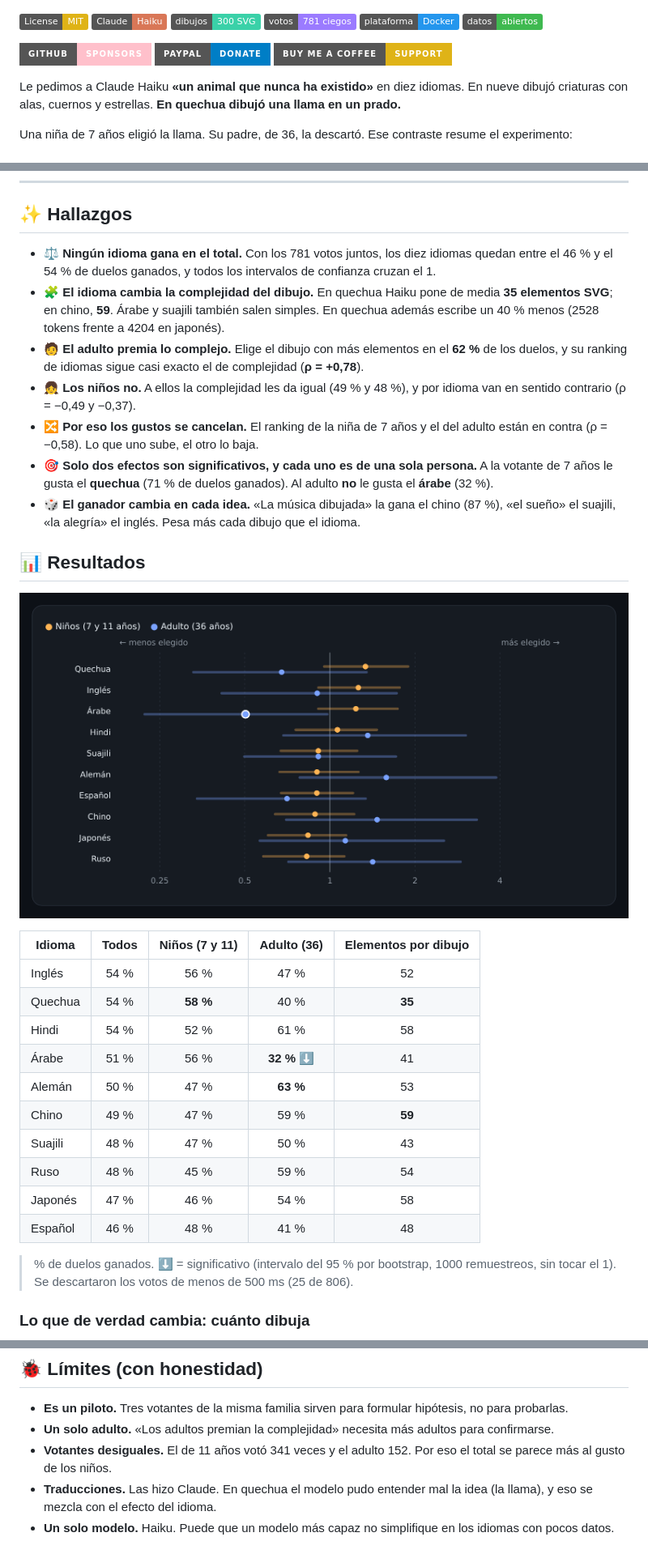
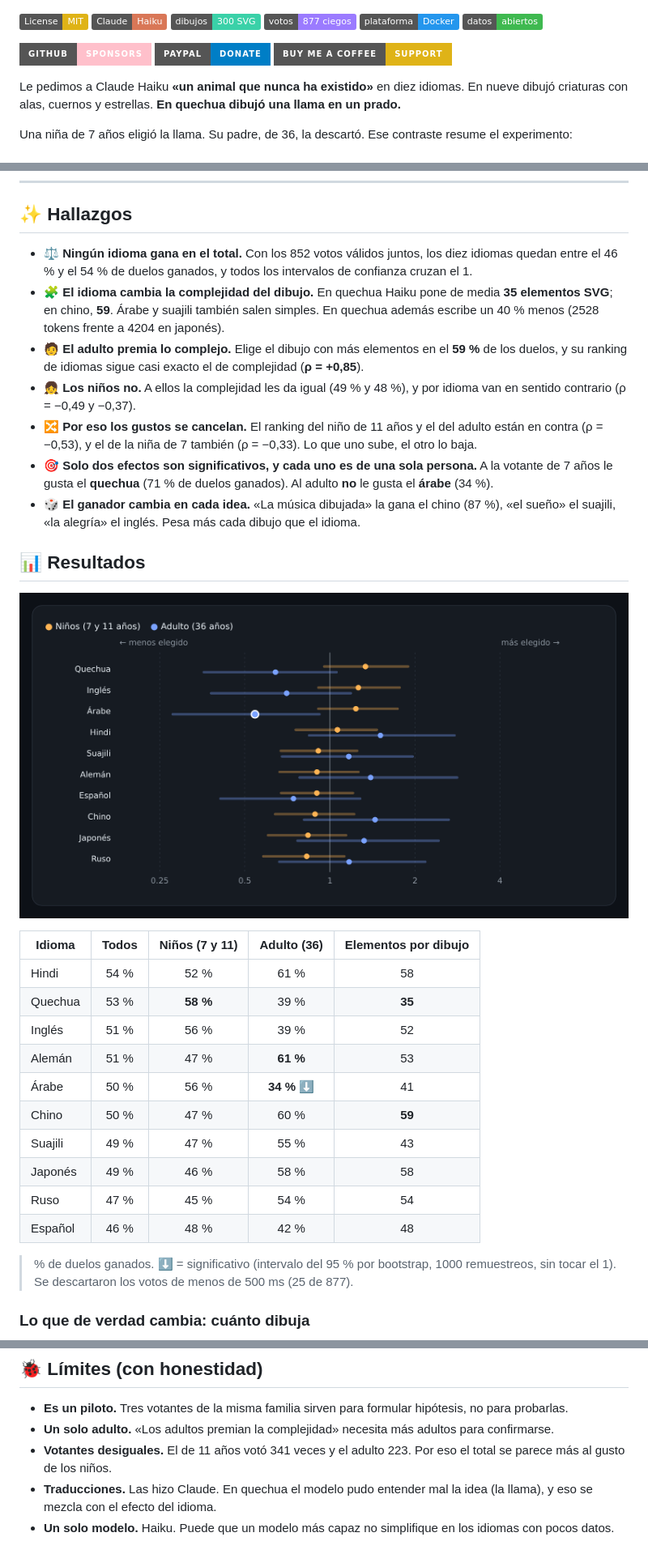
Before and after one commit to elisaul77/idioma-creatividad, a Markdown page: README.md, 3 parts joined by grey strips. Shown at 81% size. Rendered like a GitHub page; pictures changed too: docs/resultados.png; badges without logos.

Commit message:
docs: actualiza la ronda Haiku con 877 votos (223 del adulto)
Co-Authored-By: Claude Sonnet 5.5 <noreply@anthropic.com>
Claude-Session: https://claude.ai/code/session_01WccUc2FgMX1hrHwBGHQSLs

```diff
--- a/README.md
+++ b/README.md
@@ -5,7 +5,7 @@
 [![License: MIT](https://img.shields.io/badge/License-MIT-yellow.svg)](https://opensource.org/licenses/MIT)
 [![Claude](https://img.shields.io/badge/Claude-Haiku-d97757.svg)](https://www.anthropic.com/claude)
 [![Dibujos](https://img.shields.io/badge/dibujos-300%20SVG-3ad1a8.svg)](data/svg/)
-[![Votos](https://img.shields.io/badge/votos-781%20ciegos-9b7bff.svg)](data/votos.csv)
+[![Votos](https://img.shields.io/badge/votos-877%20ciegos-9b7bff.svg)](data/votos.csv)
 [![Docker](https://img.shields.io/badge/plataforma-Docker-2496ED.svg?logo=docker&logoColor=white)](docker-compose.yml)
 [![Datos abiertos](https://img.shields.io/badge/datos-abiertos-3fb950.svg)](data/)
 
@@ -32,12 +32,12 @@ Una niña de 7 años eligió la llama. Su padre, de 36, la descartó. Ese contra
 
 ## ✨ Hallazgos
 
-- ⚖️ **Ningún idioma gana en el total.** Con los 781 votos juntos, los diez idiomas quedan entre el 46 % y el 54 % de duelos ganados, y todos los intervalos de confianza cruzan el 1.
+- ⚖️ **Ningún idioma gana en el total.** Con los 852 votos válidos juntos, los diez idiomas quedan entre el 46 % y el 54 % de duelos ganados, y todos los intervalos de confianza cruzan el 1.
 - 🧩 **El idioma cambia la complejidad del dibujo.** En quechua Haiku pone de media **35 elementos SVG**; en chino, **59**. Árabe y suajili también salen simples. En quechua además escribe un 40 % menos (2528 tokens frente a 4204 en japonés).
-- 🧑 **El adulto premia lo complejo.** Elige el dibujo con más elementos en el **62 %** de los duelos, y su ranking de idiomas sigue casi exacto el de complejidad (**ρ = +0,78**).
+- 🧑 **El adulto premia lo complejo.** Elige el dibujo con más elementos en el **59 %** de los duelos, y su ranking de idiomas sigue casi exacto el de complejidad (**ρ = +0,85**).
 - 👧 **Los niños no.** A ellos la complejidad les da igual (49 % y 48 %), y por idioma van en sentido contrario (ρ = −0,49 y −0,37).
-- 🔀 **Por eso los gustos se cancelan.** El ranking de la niña de 7 años y el del adulto están en contra (ρ = −0,58). Lo que uno sube, el otro lo baja.
-- 🎯 **Solo dos efectos son significativos, y cada uno es de una sola persona.** A la votante de 7 años le gusta el **quechua** (71 % de duelos ganados). Al adulto **no** le gusta el **árabe** (32 %).
+- 🔀 **Por eso los gustos se cancelan.** El ranking del niño de 11 años y el del adulto están en contra (ρ = −0,53), y el de la niña de 7 también (ρ = −0,33). Lo que uno sube, el otro lo baja.
+- 🎯 **Solo dos efectos son significativos, y cada uno es de una sola persona.** A la votante de 7 años le gusta el **quechua** (71 % de duelos ganados). Al adulto **no** le gusta el **árabe** (34 %).
 - 🎲 **El ganador cambia en cada idea.** «La música dibujada» la gana el chino (87 %), «el sueño» el suajili, «la alegría» el inglés. Pesa más cada dibujo que el idioma.
 
 ## 📊 Resultados
@@ -46,18 +46,18 @@ Una niña de 7 años eligió la llama. Su padre, de 36, la descartó. Ese contra
 
 | Idioma | Todos | Niños (7 y 11) | Adulto (36) | Elementos por dibujo |
 |---|:---:|:---:|:---:|:---:|
-| Inglés | 54 % | 56 % | 47 % | 52 |
-| Quechua | 54 % | **58 %** | 40 % | **35** |
 | Hindi | 54 % | 52 % | 61 % | 58 |
-| Árabe | 51 % | 56 % | **32 %** ⬇ | 41 |
-| Alemán | 50 % | 47 % | **63 %** | 53 |
-| Chino | 49 % | 47 % | 59 % | **59** |
-| Suajili | 48 % | 47 % | 50 % | 43 |
-| Ruso | 48 % | 45 % | 59 % | 54 |
-| Japonés | 47 % | 46 % | 54 % | 58 |
-| Español | 46 % | 48 % | 41 % | 48 |
+| Quechua | 53 % | **58 %** | 39 % | **35** |
+| Inglés | 51 % | 56 % | 39 % | 52 |
+| Alemán | 51 % | 47 % | **61 %** | 53 |
+| Árabe | 50 % | 56 % | **34 %** ⬇ | 41 |
+| Chino | 50 % | 47 % | 60 % | **59** |
+| Suajili | 49 % | 47 % | 55 % | 43 |
+| Japonés | 49 % | 46 % | 58 % | 58 |
+| Ruso | 47 % | 45 % | 54 % | 54 |
+| Español | 46 % | 48 % | 42 % | 48 |
 
-> % de duelos ganados. ⬇ = significativo (intervalo del 95 % por bootstrap, 1000 remuestreos, sin tocar el 1). Se descartaron los votos de menos de 500 ms (25 de 806).
+> % de duelos ganados. ⬇ = significativo (intervalo del 95 % por bootstrap, 1000 remuestreos, sin tocar el 1). Se descartaron los votos de menos de 500 ms (25 de 877).
 
 ### Lo que de verdad cambia: cuánto dibuja
 
@@ -124,7 +124,7 @@ docs/           imágenes de este README
 
 - **Es un piloto.** Tres votantes de la misma familia sirven para formular hipótesis, no para probarlas.
 - **Un solo adulto.** «Los adultos premian la complejidad» necesita más adultos para confirmarse.
-- **Votantes desiguales.** El de 11 años votó 341 veces y el adulto 152. Por eso el total se parece más al gusto de los niños.
+- **Votantes desiguales.** El de 11 años votó 341 veces y el adulto 223. Por eso el total se parece más al gusto de los niños.
 - **Traducciones.** Las hizo Claude. En quechua el modelo pudo entender mal la idea (la llama), y eso se mezcla con el efecto del idioma.
 - **Un solo modelo.** Haiku. Puede que un modelo más capaz no simplifique en los idiomas con pocos datos.
 
```
Also changed, not shown: other parts of README.md (+1 -1 lines), docs/banner.png, docs/complejidad.png, docs/informe.png, 4 other files.
